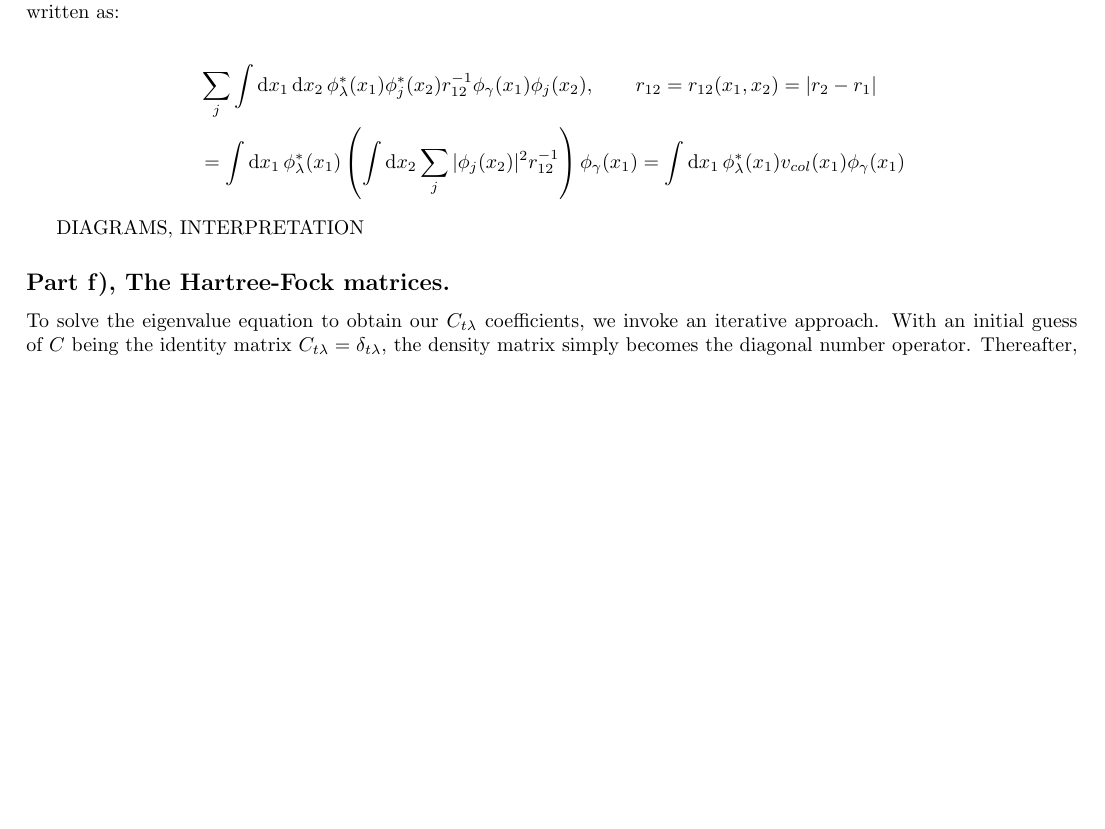
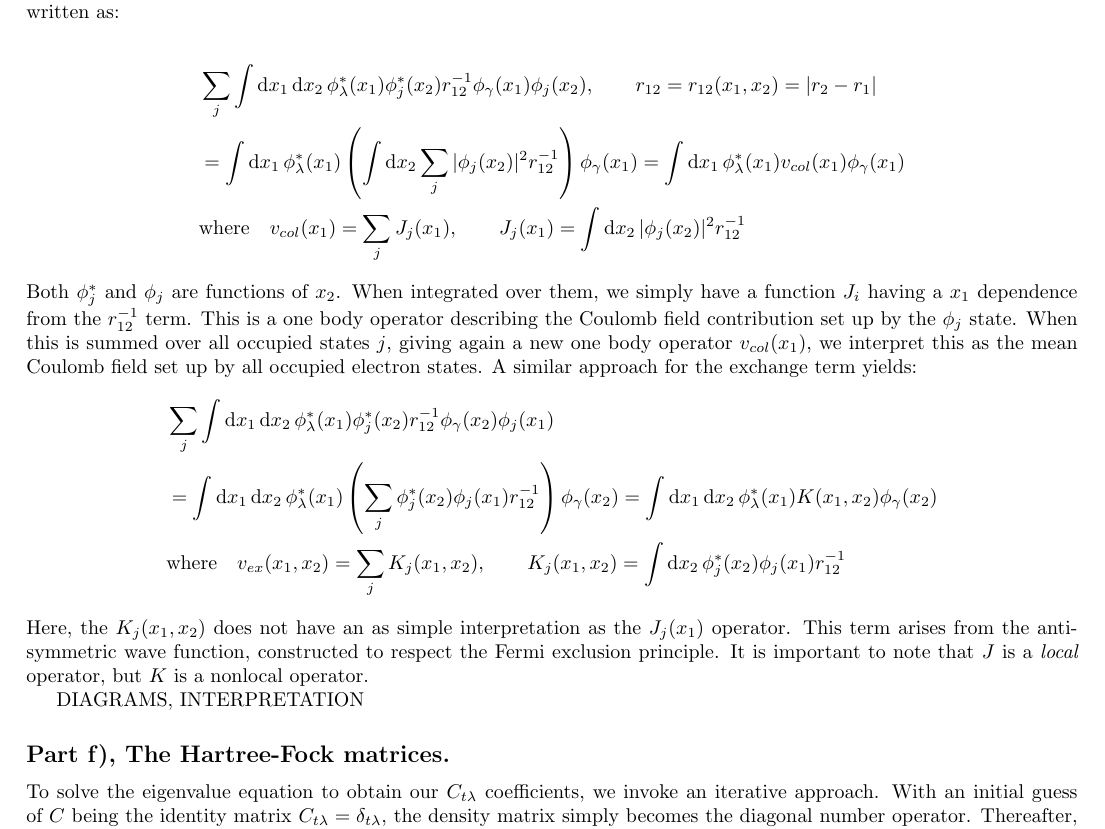
Before and after one commit to hkve/FYS4480, a LaTeX document (midterm1/main.tex): part of page 7 of 10, cut so that both start at the same text, the shorter picture padded with empty space. Compiled offline with pdfLaTeX.

Commit message:
HF interpret

```diff
--- a/midterm1/main.tex
+++ b/midterm1/main.tex
@@ -272,8 +272,19 @@
 
     \begin{align*}
         &\sum_{j}\int \dd{x_1} \dd{x_2} \phi^*_{\lambda}(x_1) \phi^*_j(x_2) r_{12}^{-1} \phi_\gamma(x_1) \phi_j(x_2), \hspace{20px} r_{12} = r_{12}(x_1, x_2) = |r_2 - r_1| \\
-        &= \int \dd{x_1} \phi^*_{\lambda}(x_1) \left( \int \dd{x_2} \sum_j |\phi_j(x_2)|^2 r_{12}^{-1}\right)\phi_\gamma(x_1) = \int \dd{x_1} \phi^*_{\lambda}(x_1) v_{col}(x_1) \phi_\gamma(x_1)
+        &= \int \dd{x_1} \phi^*_{\lambda}(x_1) \left( \int \dd{x_2} \sum_j |\phi_j(x_2)|^2 r_{12}^{-1}\right)\phi_\gamma(x_1) = \int \dd{x_1} \phi^*_{\lambda}(x_1) v_{col}(x_1) \phi_\gamma(x_1) \\
+        &\text{where}\hspace{10px} v_{col}(x_1) =  \sum_j J_j (x_1),\hspace{10px}\hspace{10px} J_j(x_1) = \int \dd{x_2} |\phi_j(x_2)|^2 r_{12}^{-1}
     \end{align*}
+    Both $\phi^*_j$ and $\phi_j$ are functions of $x_2$. When integrated over them, we simply have a function $J_i$ having a $x_1$ dependence from the $r_{12}^{-1}$ term. This is a one body operator describing the Coulomb field contribution set up by the $\phi_j$ state. When this is summed over all occupied states $j$, giving again a new one body operator $v_{col} (x_1)$, we interpret this as the mean Coulomb field set up by all occupied electron states. A similar approach for the exchange term yields:
+    \begin{align*}
+        &\sum_{j}\int \dd{x_1} \dd{x_2} \phi^*_{\lambda}(x_1) \phi^*_j(x_2) r_{12}^{-1} \phi_\gamma(x_2) \phi_j(x_1) \\
+        &=\int \dd{x_1} \dd{x_2} \phi^*_{\lambda}(x_1) \left(\sum_{j} \phi^*_j(x_2)\phi_j(x_1)r_{12}^{-1} \right) \phi_\gamma(x_2) = \int \dd{x_1} \dd{x_2} \phi^*_{\lambda}(x_1) K(x_1, x_2) \phi_\gamma(x_2) \\
+        &\text{where}\hspace{10px} v_{ex}(x_1, x_2) =  \sum_j K_j (x_1, x_2),\hspace{10px}\hspace{10px} K_j (x_1, x_2) = \int \dd{x_2} \phi^*_j(x_2)\phi_j(x_1)r_{12}^{-1}
+        % &= \sum_j \int \dd{x_1} \phi^*_{\lambda}(x_1)\left( \int \dd{x_2} \phi^*_j(x_2)\phi_\gamma(x_2) r_{12}^{-1} \right) \phi_j (x_1) = \sum_j \int \dd{x_1} \phi^*_{\lambda}(x_1) K_j (x_1) \phi_j(x_1) \\
+        % &\text{where}\hspace{10px} K_j (x_1) = \int \dd{x_2} \phi^*_j(x_2)\phi_\gamma(x_2) r_{12}^{-1}
+    \end{align*}
+    Here, the $K_j (x_1, x_2)$ does not have an as simple interpretation as the $J_j(x_1)$ operator. This term arises from the antisymmetric wave function, constructed to respect the Fermi exclusion principle. It is important to note that $J$ is a \textit{local} operator, but $K$ is a nonlocal operator.
+    %The term inside the parenthesis above has a not as clear interpretation as the direct term since the integral over $x_1$ and $x_2$ can not be separated in the same way as for the mean Coulomb field. This occurs due to the antisymmetric assumption of the wave function (writing it using Slater determinants).
 
     DIAGRAMS, INTERPRETATION
 
```
Also changed, not shown: midterm1/main.pdf, midterm1/main.tex (2 more changed lines).
